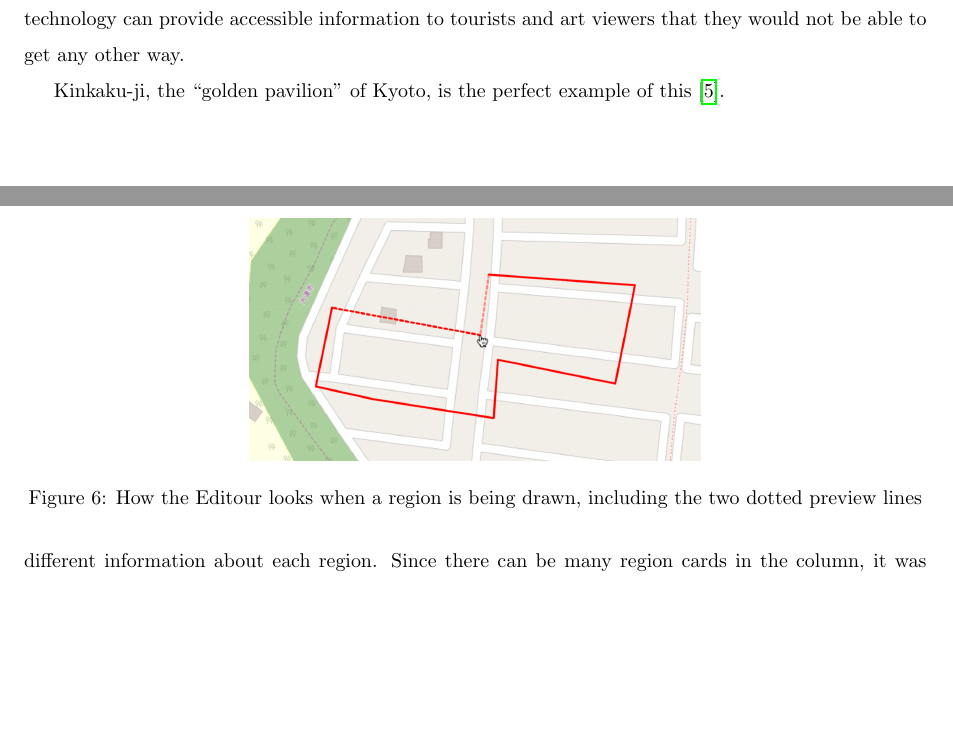
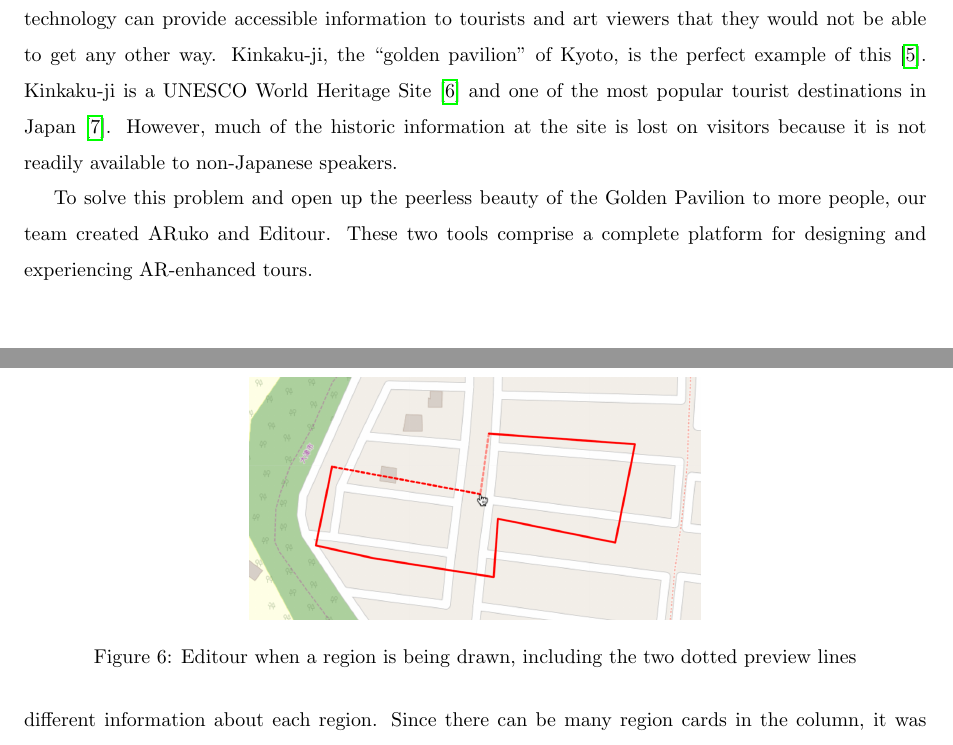
Before and after one commit to jojonium/mqp-paper, a LaTeX paper (paper.tex): two parts of pages 8 and 18 of 42, joined at a grey line, cut so that both start at the same text, the shorter picture padded with empty space. Compiled offline with pdfLaTeX.

Commit message:
add more to introduction

```diff
--- a/paper.tex
+++ b/paper.tex
@@ -34,8 +34,8 @@
 \author{William~Campbell, Cole~Granof, and Joseph~Petitti}
 \date{October 11, 2019}
 
-% call it "Table of Contents" instead of just "Contents"
-\addto{\captionsamerican}{\renewcommand*{\contentsname}{Table of Contents}}
+% uncomment this to call it "Table of Contents" instead of just "Contents"
+% \addto{\captionsamerican}{\renewcommand*{\contentsname}{Table of Contents}}
 
 % custom environment for indenting whole paragraphs
 \newenvironment{indented}[1]%
@@ -133,8 +133,14 @@ seems poised to be the next big digital interface.
 Tourism and art are among the fields that could gain the most from AR
 technology~\autocite{saenz2009, katz2018}. AR technology can provide accessible
 information to tourists and art viewers that they would not be able to get any
-other way.
+other way. Kinkaku-ji, the ``golden pavilion'' of Kyoto, is the perfect example
+of this~\autocite{bornoff2000}. Kinkaku-ji is a UNESCO World Heritage
+Site~\autocite{unesco} and one of the most popular tourist destinations in
+Japan~\autocite{japanguide2019}. However, much of the historic information at
+the site is lost on visitors because it is not readily available to non-Japanese
+speakers.
 
-Kinkaku-ji, the ``golden pavilion'' of Kyoto, is the perfect example of
-this~\autocite{bornoff2000}.
+To solve this problem and open up the peerless beauty of the Golden Pavilion to
+more people, our team created ARuko and Editour. These two tools comprise a
+complete platform for designing and experiencing AR-enhanced tours.
 
@@ -582,8 +588,8 @@ region. From here, the user can edit anything about the region.
 \begin{figure}[h]
 	\centering
 	\includegraphics[width=0.5\textwidth]{drawing-region-editour.png}
-    \caption{How the Editour looks when a region is being drawn, including the
-    two dotted preview lines}
+	\caption{Editour when a region is being drawn, including the two dotted
+		preview lines}
 	\label{fig:drawingRegion}
 \end{figure}
 
```
Also changed, not shown: paper.tex (28 more changed lines).
